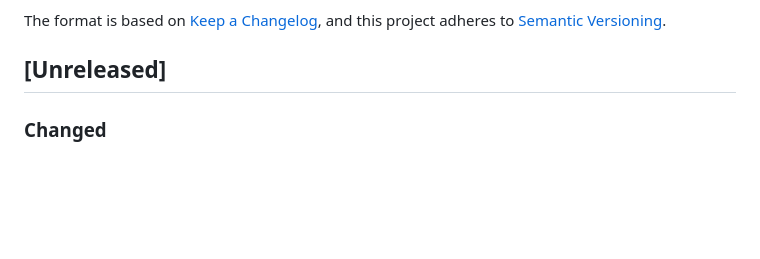
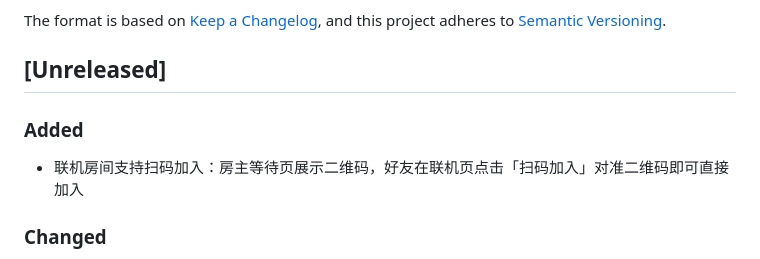
Before and after one commit to merrick-shen/horyx, a Markdown page: CHANGELOG.md, the part around the change. Drawn GitHub-style; blank space fills up the shorter version.

Commit message:
docs: CHANGELOG 新增联机房间扫码加入条目

```diff
--- a/CHANGELOG.md
+++ b/CHANGELOG.md
@@ -6,6 +6,10 @@ The format is based on [Keep a Changelog](https://keepachangelog.com/en/1.1.0/),
 and this project adheres to [Semantic Versioning](https://semver.org/spec/v2.0.0.html).
 
 ## [Unreleased]
+
+### Added
+
+- 联机房间支持扫码加入：房主等待页展示二维码，好友在联机页点击「扫码加入」对准二维码即可直接加入
 
 ### Changed
 
```
